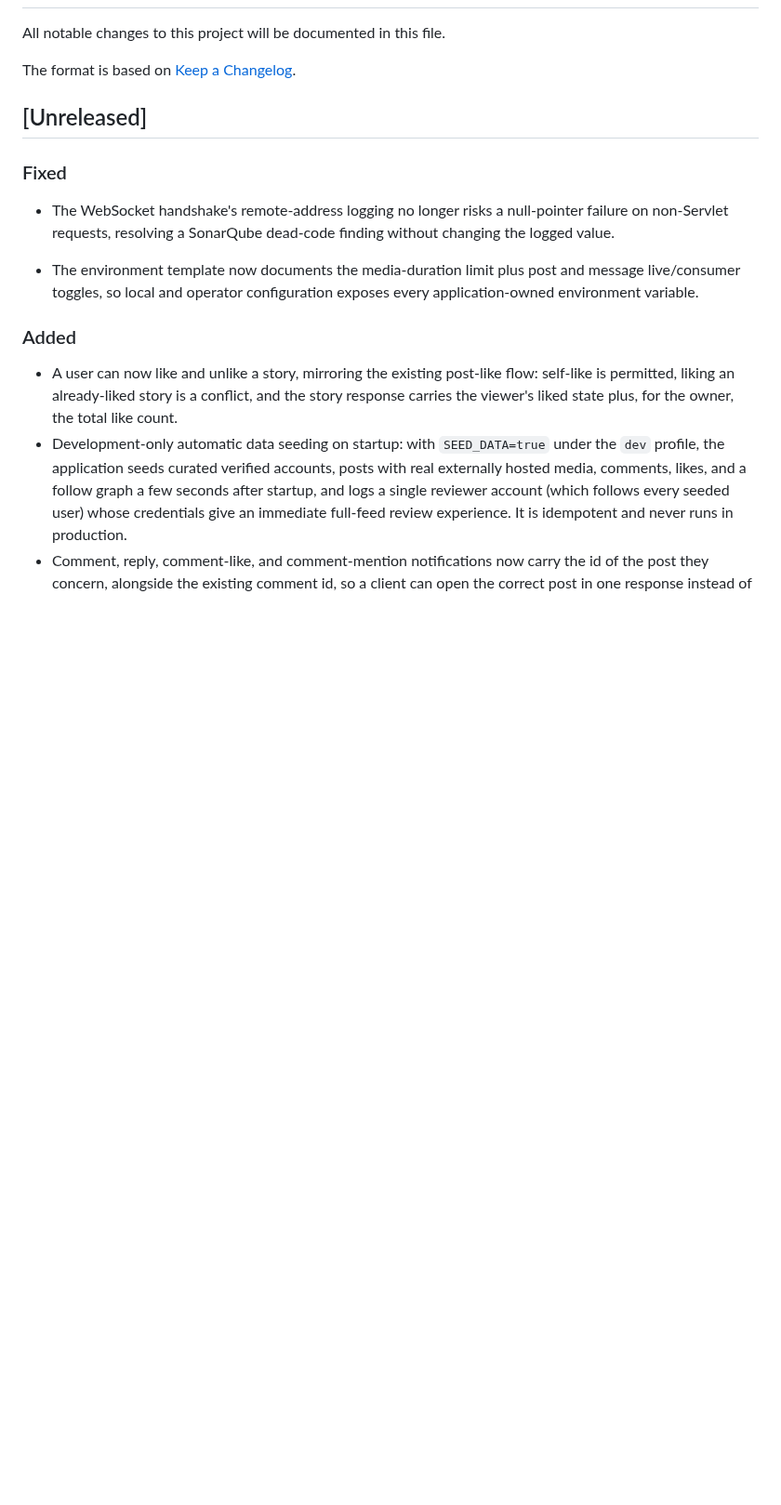
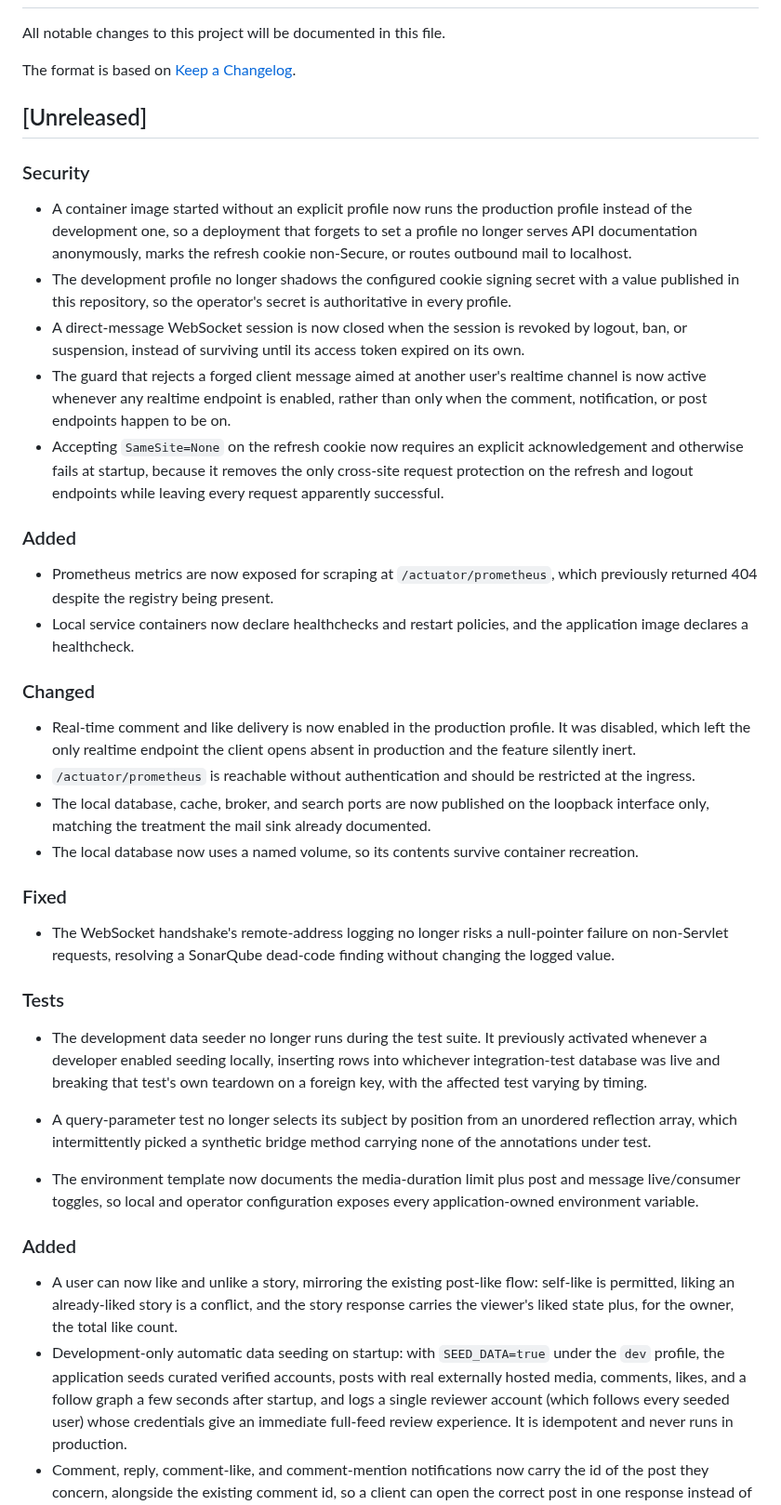
Before and after one commit to zentech-graduation/backend, a Markdown page: CHANGELOG.md, the part around the change. Shown at 93% size. Rendered like a GitHub page; blank space fills up the shorter version.

Commit message:
docs(common): record audit remediation changes

```diff
--- a/CHANGELOG.md
+++ b/CHANGELOG.md
@@ -6,8 +6,29 @@ The format is based on [Keep a Changelog](https://keepachangelog.com/en/1.1.0/).
 
 ## [Unreleased]
 
+### Security
+- A container image started without an explicit profile now runs the production profile instead of the development one, so a deployment that forgets to set a profile no longer serves API documentation anonymously, marks the refresh cookie non-Secure, or routes outbound mail to localhost.
+- The development profile no longer shadows the configured cookie signing secret with a value published in this repository, so the operator's secret is authoritative in every profile.
+- A direct-message WebSocket session is now closed when the session is revoked by logout, ban, or suspension, instead of surviving until its access token expired on its own.
+- The guard that rejects a forged client message aimed at another user's realtime channel is now active whenever any realtime endpoint is enabled, rather than only when the comment, notification, or post endpoints happen to be on.
+- Accepting `SameSite=None` on the refresh cookie now requires an explicit acknowledgement and otherwise fails at startup, because it removes the only cross-site request protection on the refresh and logout endpoints while leaving every request apparently successful.
+
+### Added
+- Prometheus metrics are now exposed for scraping at `/actuator/prometheus`, which previously returned 404 despite the registry being present.
+- Local service containers now declare healthchecks and restart policies, and the application image declares a healthcheck.
+
+### Changed
+- Real-time comment and like delivery is now enabled in the production profile. It was disabled, which left the only realtime endpoint the client opens absent in production and the feature silently inert.
+- `/actuator/prometheus` is reachable without authentication and should be restricted at the ingress.
+- The local database, cache, broker, and search ports are now published on the loopback interface only, matching the treatment the mail sink already documented.
+- The local database now uses a named volume, so its contents survive container recreation.
+
 ### Fixed
 - The WebSocket handshake's remote-address logging no longer risks a null-pointer failure on non-Servlet requests, resolving a SonarQube dead-code finding without changing the logged value.
+
+### Tests
+- The development data seeder no longer runs during the test suite. It previously activated whenever a developer enabled seeding locally, inserting rows into whichever integration-test database was live and breaking that test's own teardown on a foreign key, with the affected test varying by timing.
+- A query-parameter test no longer selects its subject by position from an unordered reflection array, which intermittently picked a synthetic bridge method carrying none of the annotations under test.
 
 - The environment template now documents the media-duration limit plus post and message live/consumer toggles, so local and operator configuration exposes every application-owned environment variable.
 
```
